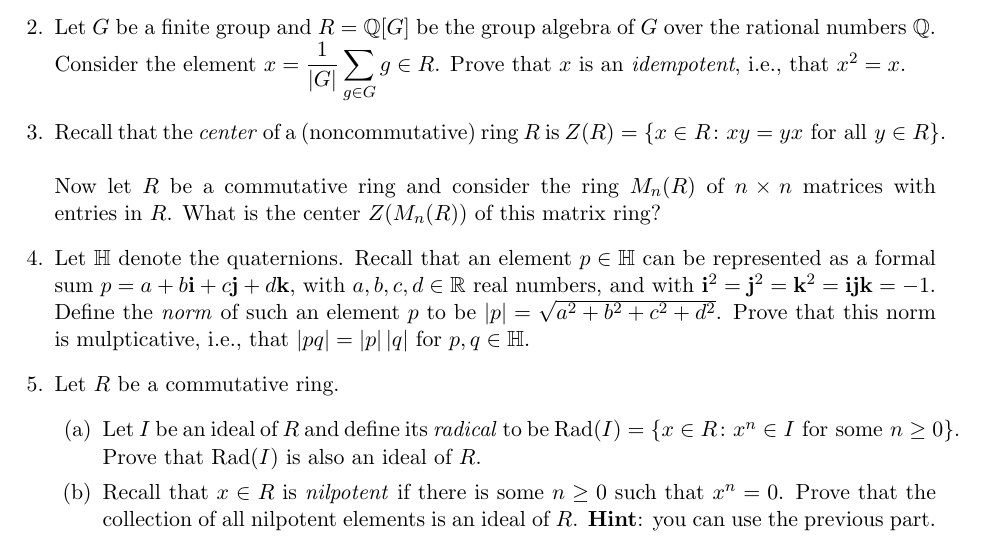
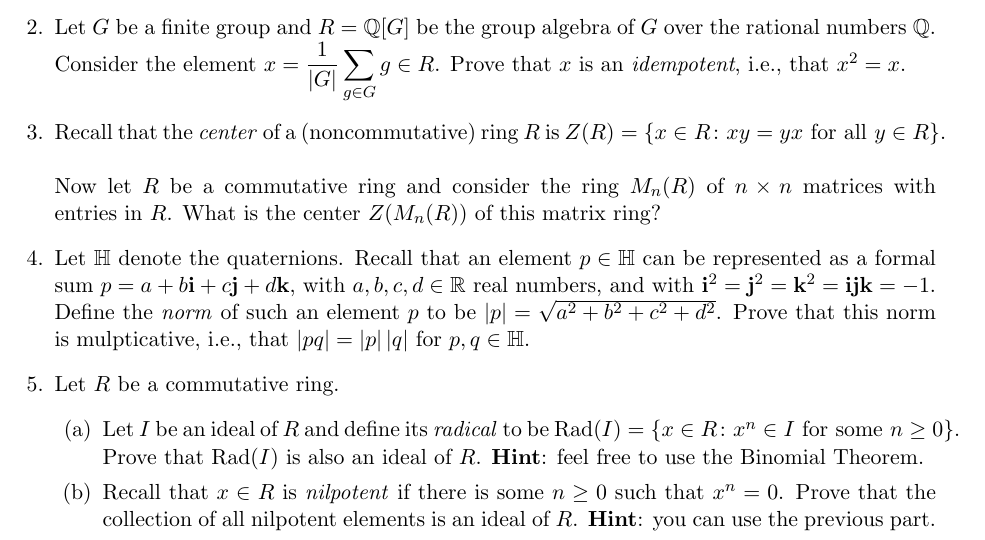
Before and after one commit to samuelfhopkins/samuelfhopkins.github.io, a LaTeX problem sheet (classes/210/hw4.tex): part of the page, cut so that both start at the same text. Compiled offline with pdfLaTeX.

Commit message:
Update hw4.tex

```diff
--- a/classes/210/hw4.tex
+++ b/classes/210/hw4.tex
@@ -32,7 +32,7 @@ Recall that all rings $R$ are assumed to be unital (i.e., have a $1$) but not ne
 
 \item Let $R$ be a commutative ring.
 \begin{enumerate}
-\item Let $I$ be an ideal of $R$ and define its \emph{radical} to be $\mathrm{Rad}(I) = \{x \in R\colon x^n \in I \textrm{ for some $n \geq 0$}\}$. Prove that $\mathrm{Rad}(I)$ is also an ideal of $R$.
+\item Let $I$ be an ideal of $R$ and define its \emph{radical} to be $\mathrm{Rad}(I) = \{x \in R\colon x^n \in I \textrm{ for some $n \geq 0$}\}$. Prove that $\mathrm{Rad}(I)$ is also an ideal of $R$. {\bf Hint}: feel free to use the Binomial Theorem.
 \item Recall that $x\in R$ is \emph{nilpotent} if there is some $n \geq 0$ such that $x^n=0$. Prove that the collection of all nilpotent elements is an ideal of $R$. {\bf Hint}: you can use the previous part.
 \end{enumerate}
 
```
